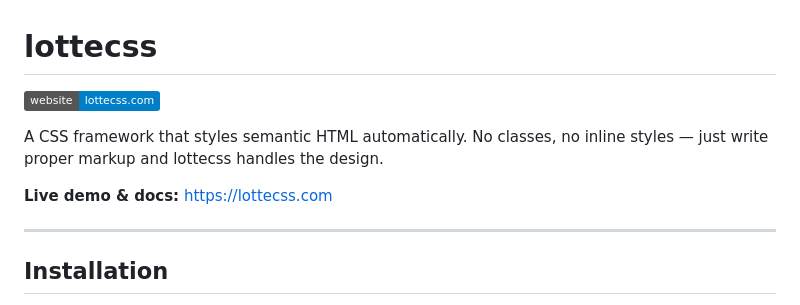
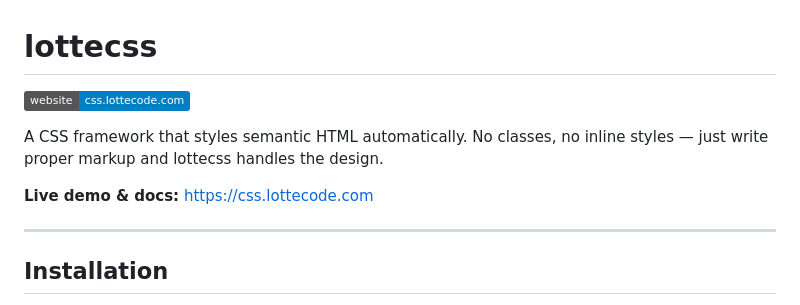
Before and after one commit to lottecode/lottecss, a Markdown page: README.md, the part around the change. GitHub-like rendering; badges without logos.

Commit message:
Fix docs URL to css.lottecode.com
Co-Authored-By: Claude Opus 4.6 (1M context) <noreply@anthropic.com>

```diff
--- a/README.md
+++ b/README.md
@@ -1,10 +1,10 @@
 # lottecss
 
-![Homepage](https://img.shields.io/badge/website-lottecss.com-blue)
+![Homepage](https://img.shields.io/badge/website-css.lottecode.com-blue)
 
 A CSS framework that styles semantic HTML automatically. No classes, no inline styles — just write proper markup and lottecss handles the design.
 
-**Live demo & docs:** [https://lottecss.com](https://lottecss.com)
+**Live demo & docs:** [https://css.lottecode.com](https://css.lottecode.com)
 
 ---
 
```
